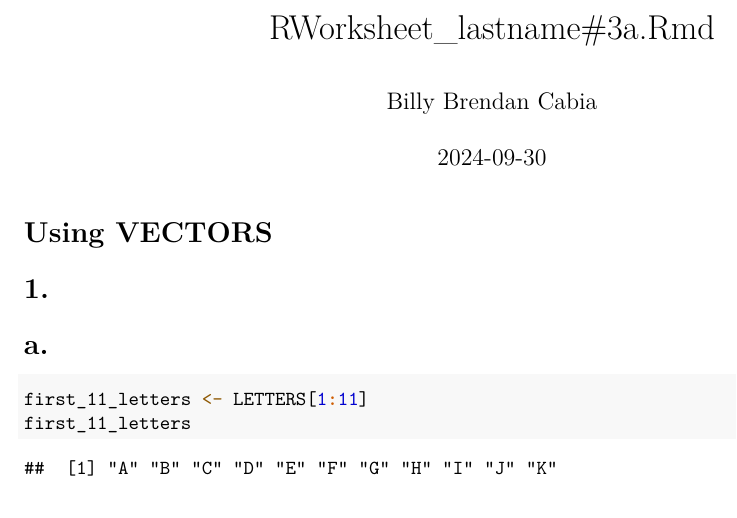
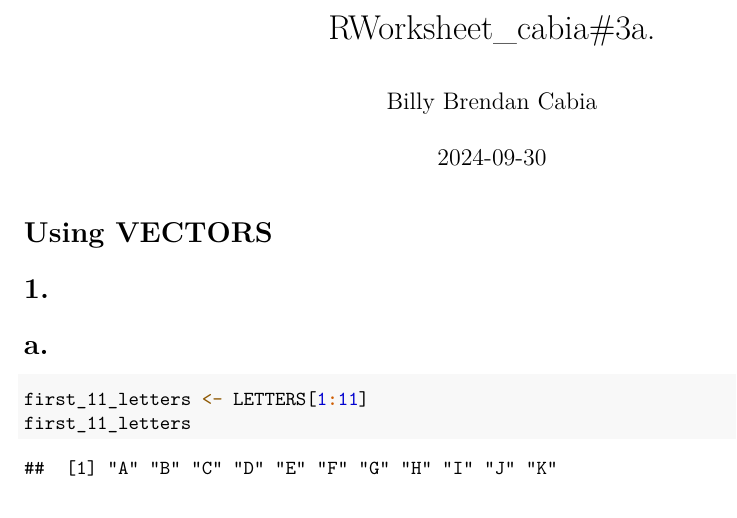
Before and after one commit to billymamie/Brendan, an R Markdown document (Worksheet#3/RWorksheet_cabia#3a.Rmd): part of page 1 of 5, cut at the place of the change. Rendered offline with R 4.5, knitr and Pandoc, then LaTeX, with nearby package versions.

Commit message:
3rd commit

```diff
--- a/Worksheet#3/RWorksheet_cabia#3a.Rmd
+++ b/Worksheet#3/RWorksheet_cabia#3a.Rmd
@@ -1,5 +1,5 @@
 ---
-title: "RWorksheet_lastname#3a.Rmd"
+title: "RWorksheet_cabia#3a."
 author: "Billy Brendan Cabia"
 date: "2024-09-30"
 output:
```
Also changed, not shown: Worksheet#3/RWorksheet_cabia-3a.pdf.
